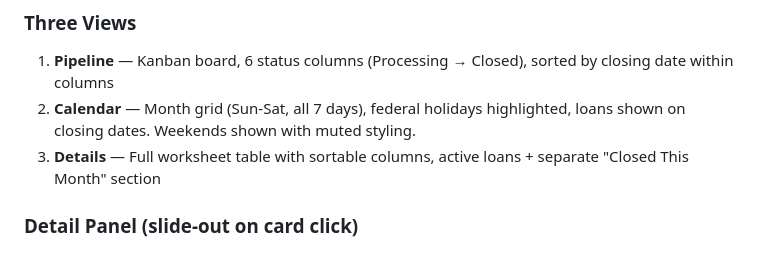
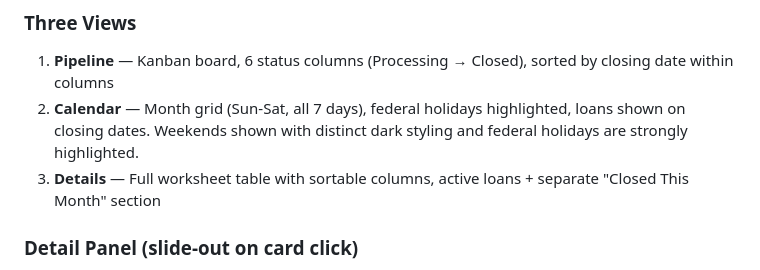
Before and after one commit to tjsolomon/dcm-pipeline, a Markdown page: CLAUDE.md, the part around the change. GitHub-like rendering.

Commit message:
Update CLAUDE.md calendar description

```diff
--- a/CLAUDE.md
+++ b/CLAUDE.md
@@ -61,7 +61,7 @@ The app READS pipeline and conditions data, and WRITES Notes and VVOEStatus back
 
 ### Three Views
 1. **Pipeline** — Kanban board, 6 status columns (Processing → Closed), sorted by closing date within columns
-2. **Calendar** — Month grid (Sun-Sat, all 7 days), federal holidays highlighted, loans shown on closing dates. Weekends shown with muted styling.
+2. **Calendar** — Month grid (Sun-Sat, all 7 days), federal holidays highlighted, loans shown on closing dates. Weekends shown with distinct dark styling and federal holidays are strongly highlighted.
 3. **Details** — Full worksheet table with sortable columns, active loans + separate "Closed This Month" section
 
 ### Detail Panel (slide-out on card click)
```
